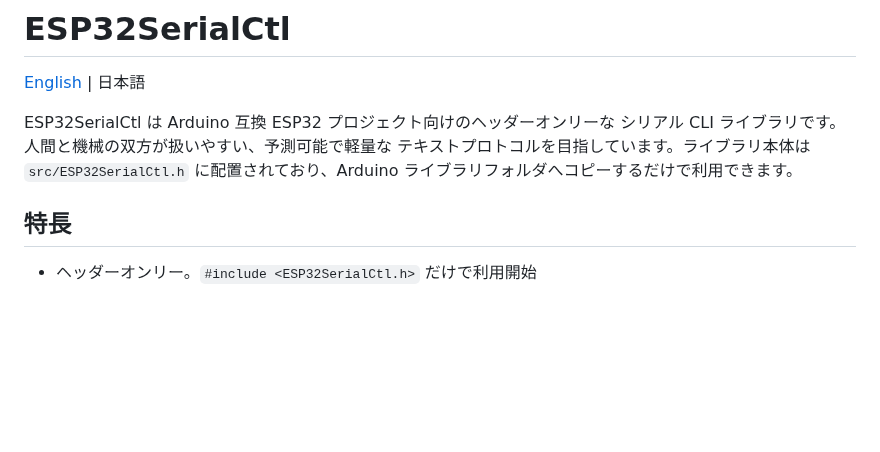
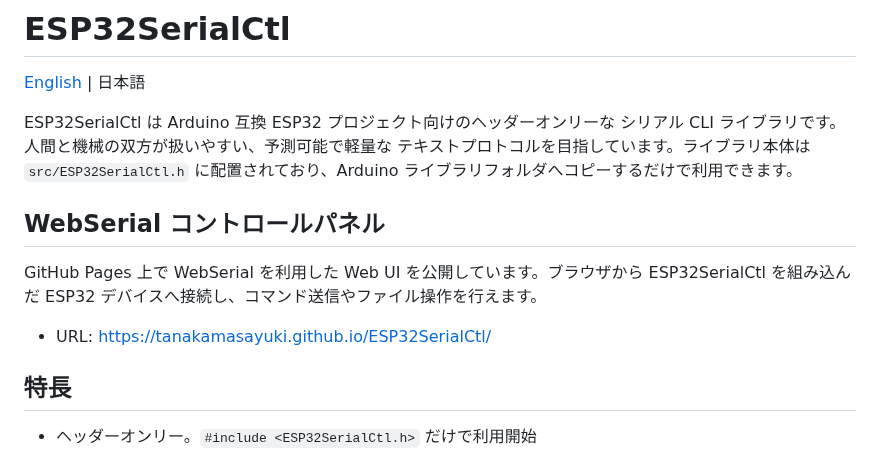
Before and after one commit to tanakamasayuki/ESP32SerialCtl, a Markdown page: README.ja.md, the part around the change. GitHub-like rendering; blank space fills up the shorter version.

Commit message:
feat: WebSerial コントロールパネルの情報を README に追加

```diff
--- a/README.ja.md
+++ b/README.ja.md
@@ -6,6 +6,13 @@ ESP32SerialCtl は Arduino 互換 ESP32 プロジェクト向けのヘッダー
 シリアル CLI ライブラリです。人間と機械の双方が扱いやすい、予測可能で軽量な
 テキストプロトコルを目指しています。ライブラリ本体は `src/ESP32SerialCtl.h`
 に配置されており、Arduino ライブラリフォルダへコピーするだけで利用できます。
+
+## WebSerial コントロールパネル
+
+GitHub Pages 上で WebSerial を利用した Web UI を公開しています。ブラウザから
+ESP32SerialCtl を組み込んだ ESP32 デバイスへ接続し、コマンド送信やファイル操作を行えます。
+
+- URL: https://tanakamasayuki.github.io/ESP32SerialCtl/
 
 ## 特長
 - ヘッダーオンリー。`#include <ESP32SerialCtl.h>` だけで利用開始
```
Also changed, not shown: README.md (+8 -0 lines).
